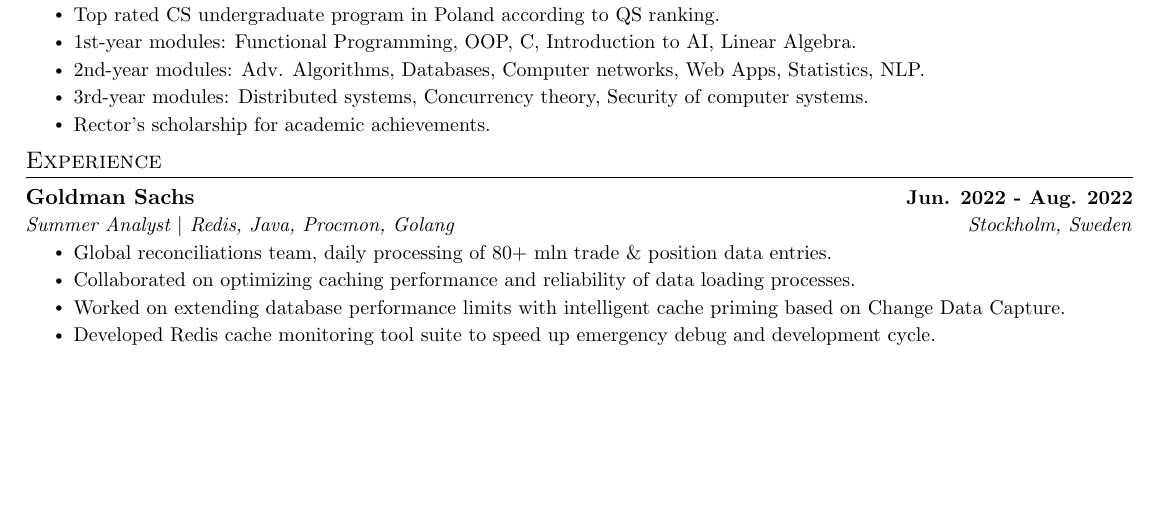
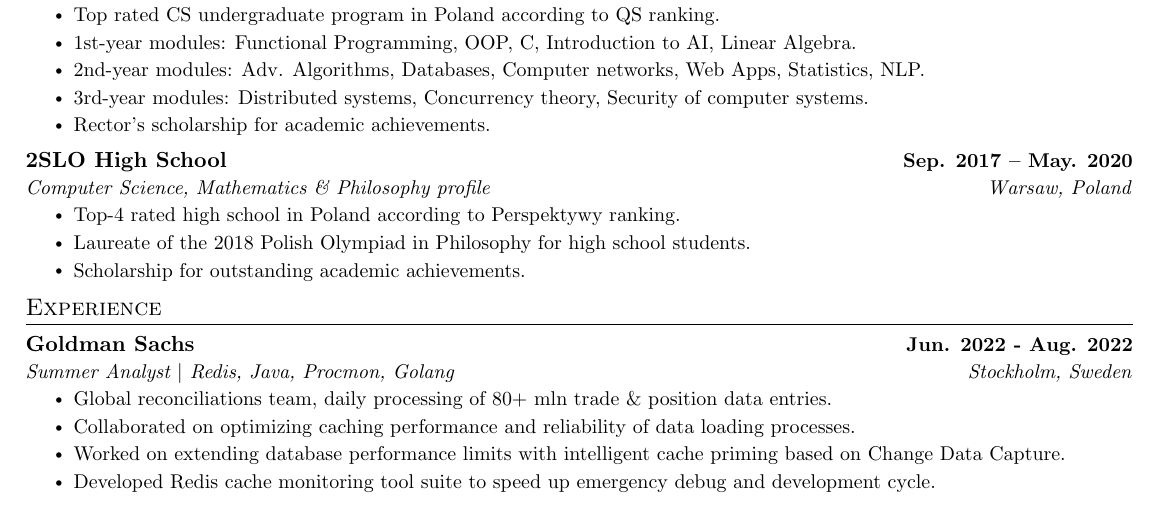
Before and after one commit to aderylo/resume, a LaTeX document (All/main.tex): part of page 1 of 2, cut so that both start at the same text, the shorter picture padded with empty space. Compiled offline with pdfLaTeX.

Commit message:
Add highschool

```diff
--- a/All/main.tex
+++ b/All/main.tex
@@ -147,6 +147,15 @@
 \resumeItem{Rector's scholarship for academic achievements.}
 
 \resumeItemListEnd
+
+\resumeSubheading
+{2SLO High School}{Sep. 2017 -- May. 2020}
+{Computer Science, Mathematics \& Philosophy profile}{Warsaw, Poland}
+\resumeItemListStart
+\resumeItem{Top-4 rated high school in Poland according to Perspektywy ranking.}
+\resumeItem{Laureate of the 2018 Polish Olympiad in Philosophy for high school students.}
+\resumeItem{Scholarship for outstanding academic achievements.}
+\resumeItemListEnd
 \resumeSubHeadingListEnd
 \vspace{-16pt}
 
```
Also changed, not shown: All/main.pdf.
